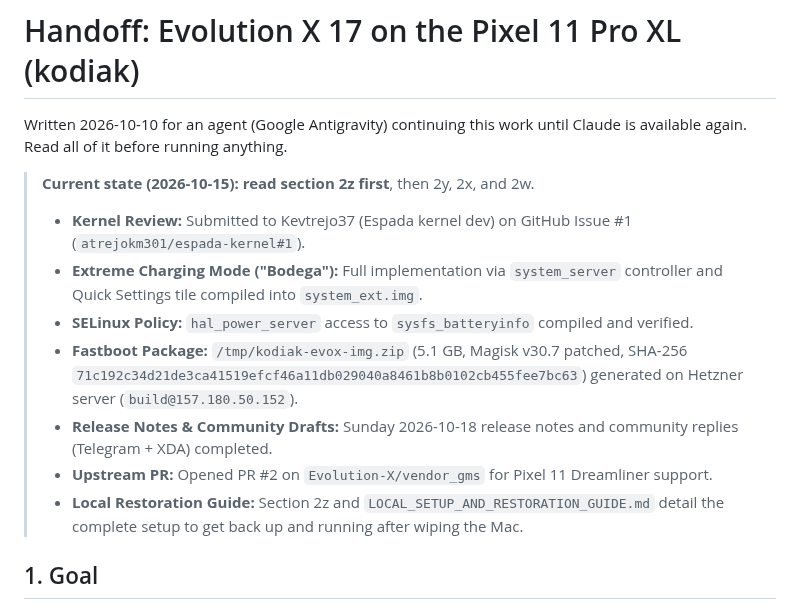
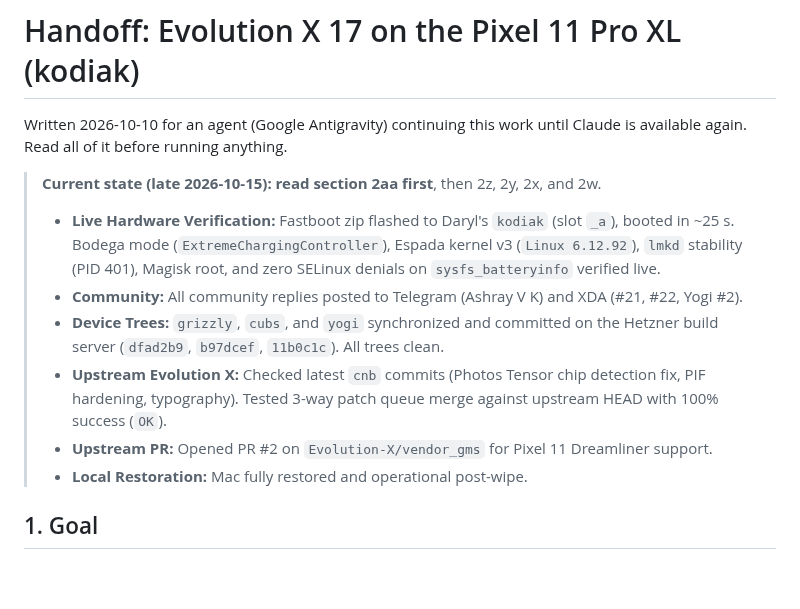
Before and after one commit to denson9874/Denson9874-Device-Central, a Markdown page: evolution-kodiak/HANDOFF.md, the part around one of its changes. Rendered like a GitHub page; blank space fills up the shorter version.

Commit message:
docs(kodiak): add section 2aa documenting post-reset recovery, hardware flash, community posts, and upstream parity

```diff
--- a/evolution-kodiak/HANDOFF.md
+++ b/evolution-kodiak/HANDOFF.md
@@ -3,14 +3,13 @@
 Written 2026-10-10 for an agent (Google Antigravity) continuing this work until
 Claude is available again. Read all of it before running anything.
 
-> **Current state (2026-10-15): read section 2z first**, then 2y, 2x, and 2w.
-> - **Kernel Review:** Submitted to Kevtrejo37 (Espada kernel dev) on GitHub Issue #1 (`atrejokm301/espada-kernel#1`).
-> - **Extreme Charging Mode ("Bodega"):** Full implementation via `system_server` controller and Quick Settings tile compiled into `system_ext.img`.
-> - **SELinux Policy:** `hal_power_server` access to `sysfs_batteryinfo` compiled and verified.
-> - **Fastboot Package:** `/tmp/kodiak-evox-img.zip` (5.1 GB, Magisk v30.7 patched, SHA-256 `71c192c34d21de3ca41519efcf46a11db029040a8461b8b0102cb455fee7bc63`) generated on Hetzner server (`build@157.180.50.152`).
-> - **Release Notes & Community Drafts:** Sunday 2026-10-18 release notes and community replies (Telegram + XDA) completed.
+> **Current state (late 2026-10-15): read section 2aa first**, then 2z, 2y, 2x, and 2w.
+> - **Live Hardware Verification:** Fastboot zip flashed to Daryl's `kodiak` (slot `_a`), booted in ~25 s. Bodega mode (`ExtremeChargingController`), Espada kernel v3 (`Linux 6.12.92`), `lmkd` stability (PID 401), Magisk root, and zero SELinux denials on `sysfs_batteryinfo` verified live.
+> - **Community:** All community replies posted to Telegram (Ashray V K) and XDA (#21, #22, Yogi #2).
+> - **Device Trees:** `grizzly`, `cubs`, and `yogi` synchronized and committed on the Hetzner build server (`dfad2b9`, `b97dcef`, `11b0c1c`). All trees clean.
+> - **Upstream Evolution X:** Checked latest `cnb` commits (Photos Tensor chip detection fix, PIF hardening, typography). Tested 3-way patch queue merge against upstream HEAD with 100% success (`OK`).
 > - **Upstream PR:** Opened PR #2 on `Evolution-X/vendor_gms` for Pixel 11 Dreamliner support.
-> - **Local Restoration Guide:** Section 2z and `LOCAL_SETUP_AND_RESTORATION_GUIDE.md` detail the complete setup to get back up and running after wiping the Mac.
+> - **Local Restoration:** Mac fully restored and operational post-wipe.
 
 ## 1. Goal
 
```
Also changed, not shown: other parts of evolution-kodiak/HANDOFF.md (+46 -0 lines).
